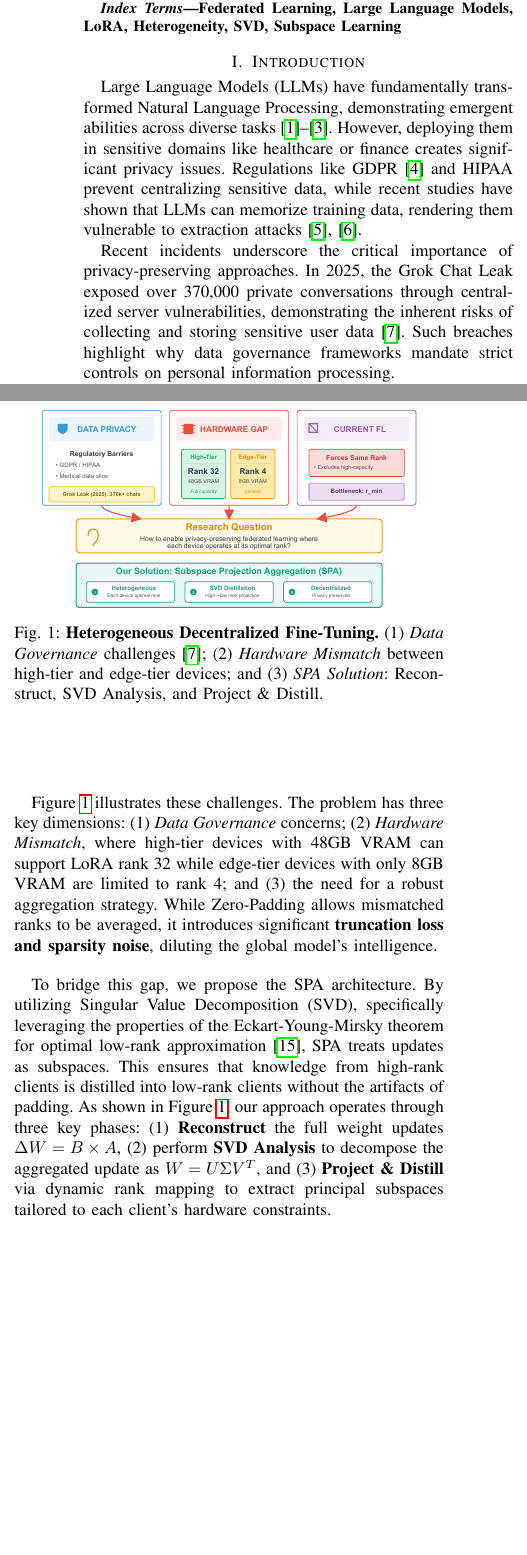
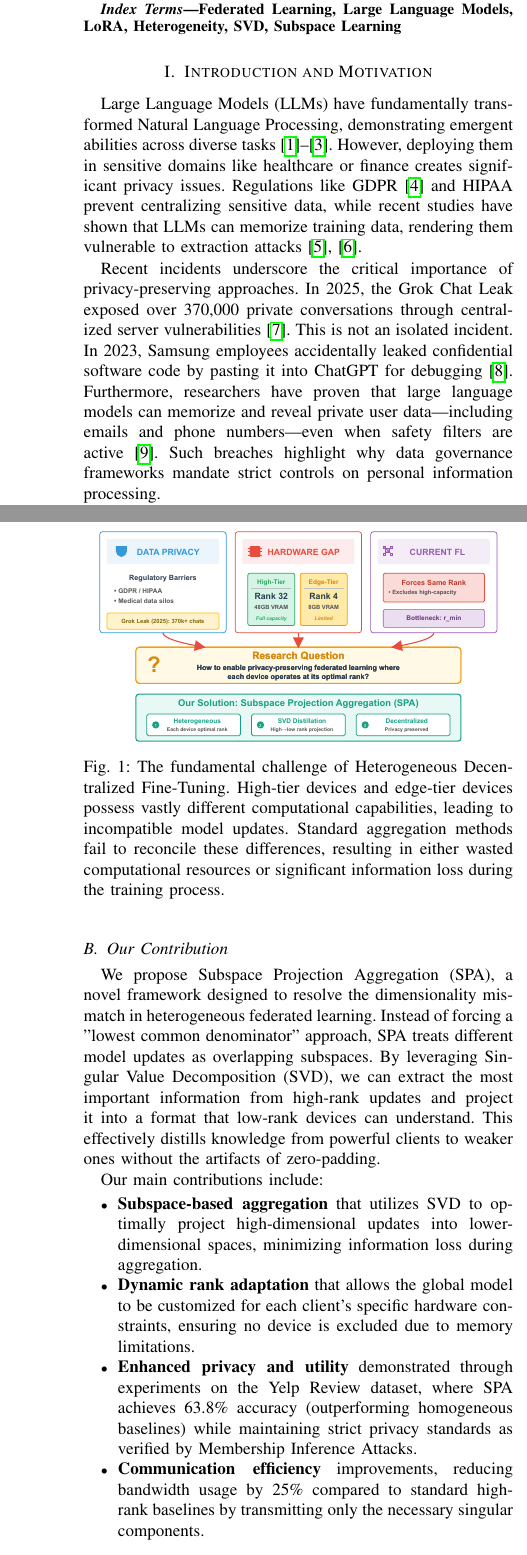
Before and after one commit to theoriginalsam/FED-LLM, a LaTeX paper (short.tex): two parts of the columns of page 1 of 9 before the commit and two parts of the columns of pages 1 and 2 of 9 after it, joined at a grey line, cut so that both start at the same text, the shorter picture padded with empty space. Compiled offline with pdfLaTeX.

Commit message:
New updates after Dr Upadhyay Feedback : Intro

```diff
--- a/short.tex
+++ b/short.tex
@@ -32,11 +32,10 @@ Federated Learning (FL) enables privacy-preserving training of Large Language Mo
 \begin{IEEEkeywords}
 Federated Learning, Large Language Models, LoRA, Heterogeneity, SVD, Subspace Learning
 \end{IEEEkeywords}
-
-\section{Introduction}
+\section{Introduction and Motivation}
 \label{sec:intro}
 
 Large Language Models (LLMs) have fundamentally transformed Natural Language Processing, demonstrating emergent abilities across diverse tasks~\cite{brown2020language, touvron2023llama, achiam2023gpt}. However, deploying them in sensitive domains like healthcare or finance creates significant privacy issues. Regulations like GDPR~\cite{voigt2017gdpr} and HIPAA prevent centralizing sensitive data, while recent studies have shown that LLMs can memorize training data, rendering them vulnerable to extraction attacks~\cite{carlini2021extracting, shokri2017membership}.
 
-Recent incidents underscore the critical importance of privacy-preserving approaches. In 2025, the Grok Chat Leak exposed over 370,000 private conversations through centralized server vulnerabilities, demonstrating the inherent risks of collecting and storing sensitive user data~\cite{burgess2025grok}. Such breaches highlight why data governance frameworks mandate strict controls on personal information processing.
+Recent incidents underscore the critical importance of privacy-preserving approaches. In 2025, the Grok Chat Leak exposed over 370,000 private conversations through centralized server vulnerabilities~\cite{burgess2025grok}. This is not an isolated incident. In 2023, Samsung employees accidentally leaked confidential software code by pasting it into ChatGPT for debugging~\cite{samsung2023leak}. Furthermore, researchers have proven that large language models can memorize and reveal private user data—including emails and phone numbers—even when safety filters are active~\cite{nasr2023extraction}. Such breaches highlight why data governance frameworks mandate strict controls on personal information processing.
 
@@ -44,14 +43,32 @@ Federated Learning (FL) offers a solution by keeping data on-device~\cite{mcmaha
 
-Figure~\ref{fig:motivation} illustrates these challenges. The problem has three key dimensions: (1) \textit{Data Governance} concerns; (2) \textit{Hardware Mismatch}, where high-tier devices with 48GB VRAM can support LoRA rank 32 while edge-tier devices with only 8GB VRAM are limited to rank 4; and (3) the need for a robust aggregation strategy. While Zero-Padding allows mismatched ranks to be averaged, it introduces significant \textbf{truncation loss and sparsity noise}, diluting the global model's intelligence.
+\subsection{The Heterogeneity Problem}
+The disparity between client devices creates a fundamental incompatibility in standard Federated Learning. Traditional aggregation methods assume that all clients share the exact same model architecture. When this assumption is broken, several critical issues arise:
 
-To bridge this gap, we propose the SPA architecture. By utilizing Singular Value Decomposition (SVD), specifically leveraging the properties of the Eckart-Young-Mirsky theorem for optimal low-rank approximation~\cite{eckart1936approximation}, SPA treats updates as subspaces. This ensures that knowledge from high-rank clients is distilled into low-rank clients without the artifacts of padding. As shown in Figure~\ref{fig:motivation}, our approach operates through three key phases: (1) \textbf{Reconstruct} the full weight updates $\Delta W = B \times A$, (2) perform \textbf{SVD Analysis} to decompose the aggregated update as $W = U\Sigma V^T$, and (3) \textbf{Project \& Distill} via dynamic rank mapping to extract principal subspaces tailored to each client's hardware constraints.
+\textbf{Hardware Mismatch:} Real-world networks are diverse. High-tier clients with 48GB VRAM can easily support a LoRA rank of 32, allowing them to learn complex features. In contrast, edge-tier devices (like smartphones or older laptops) with only 8GB VRAM are strictly limited to rank 4 or 8. If we force the entire network to use the lowest rank to accommodate the weakest devices, we waste the potential of the powerful ones.
+
+\textbf{Aggregation Failure:} Standard FL relies on averaging weight updates (FedAvg). However, a rank-4 update and a rank-32 update have different matrix dimensions. They cannot be directly summed or averaged. This geometric mismatch forces system designers to choose between excluding weak clients (which introduces bias) or throttling strong clients (which reduces intelligence).
+
+\textbf{The Noise of Padding:} A common workaround is "Zero-Padding," where smaller matrices are filled with zeros to match the size of larger ones. However, this introduces sparsity and noise. Averaging a dense, information-rich matrix with a sparse, zero-padded matrix dilutes the learned signals, often leading to a global model that performs worse than the individual local models.
+
+\textbf{Data Governance vs. Utility:} The ultimate goal is to utilize data from all sources without centralization. If we drop low-resource clients because they cannot handle high ranks, we lose access to their unique local data. This defeats the purpose of Federated Learning, which aims to learn from a diverse population of users.
 
 \begin{figure}[t]
 \centering
-\includegraphics[width=0.95\columnwidth]{Moti.pdf}
-\caption{\textbf{Heterogeneous Decentralized Fine-Tuning.} (1) \textit{Data Governance} challenges~\cite{burgess2025grok}; (2) \textit{Hardware Mismatch} between high-tier and edge-tier devices; and (3) \textit{SPA Solution}: Reconstruct, SVD Analysis, and Project \& Distill.}
+\includegraphics[width=0.95\columnwidth]{Up2.pdf}
+\caption{The fundamental challenge of Heterogeneous Decentralized Fine-Tuning. High-tier devices and edge-tier devices possess vastly different computational capabilities, leading to incompatible model updates. Standard aggregation methods fail to reconcile these differences, resulting in either wasted computational resources or significant information loss during the training process.}
 \label{fig:motivation}
 \end{figure}
+
+\subsection{Our Contribution}
+We propose Subspace Projection Aggregation (SPA), a novel framework designed to resolve the dimensionality mismatch in heterogeneous federated learning. Instead of forcing a "lowest common denominator" approach, SPA treats different model updates as overlapping subspaces. By leveraging Singular Value Decomposition (SVD), we can extract the most important information from high-rank updates and project it into a format that low-rank devices can understand. This effectively distills knowledge from powerful clients to weaker ones without the artifacts of zero-padding.
+
+Our main contributions include:
+\begin{itemize}
+    \item \textbf{Subspace-based aggregation} that utilizes SVD to optimally project high-dimensional updates into lower-dimensional spaces, minimizing information loss during aggregation.
+    \item \textbf{Dynamic rank adaptation} that allows the global model to be customized for each client's specific hardware constraints, ensuring no device is excluded due to memory limitations.
+    \item \textbf{Enhanced privacy and utility} demonstrated through experiments on the Yelp Review dataset, where SPA achieves 63.8\% accuracy (outperforming homogeneous baselines) while maintaining strict privacy standards as verified by Membership Inference Attacks.
+    \item \textbf{Communication efficiency} improvements, reducing bandwidth usage by 25\% compared to standard high-rank baselines by transmitting only the necessary singular components.
+\end{itemize}
 
 \section{Background and Related Work}
 \label{sec:background}
```
Also changed, not shown: reference.bib (+14 -0 lines), MotivationUpdated.pdf (added), Up1.pdf (added), Up2.pdf (added), Up3.pdf (added), Updated Archi.pdf (added), short.tex (6 more changed lines), 1 other file.
